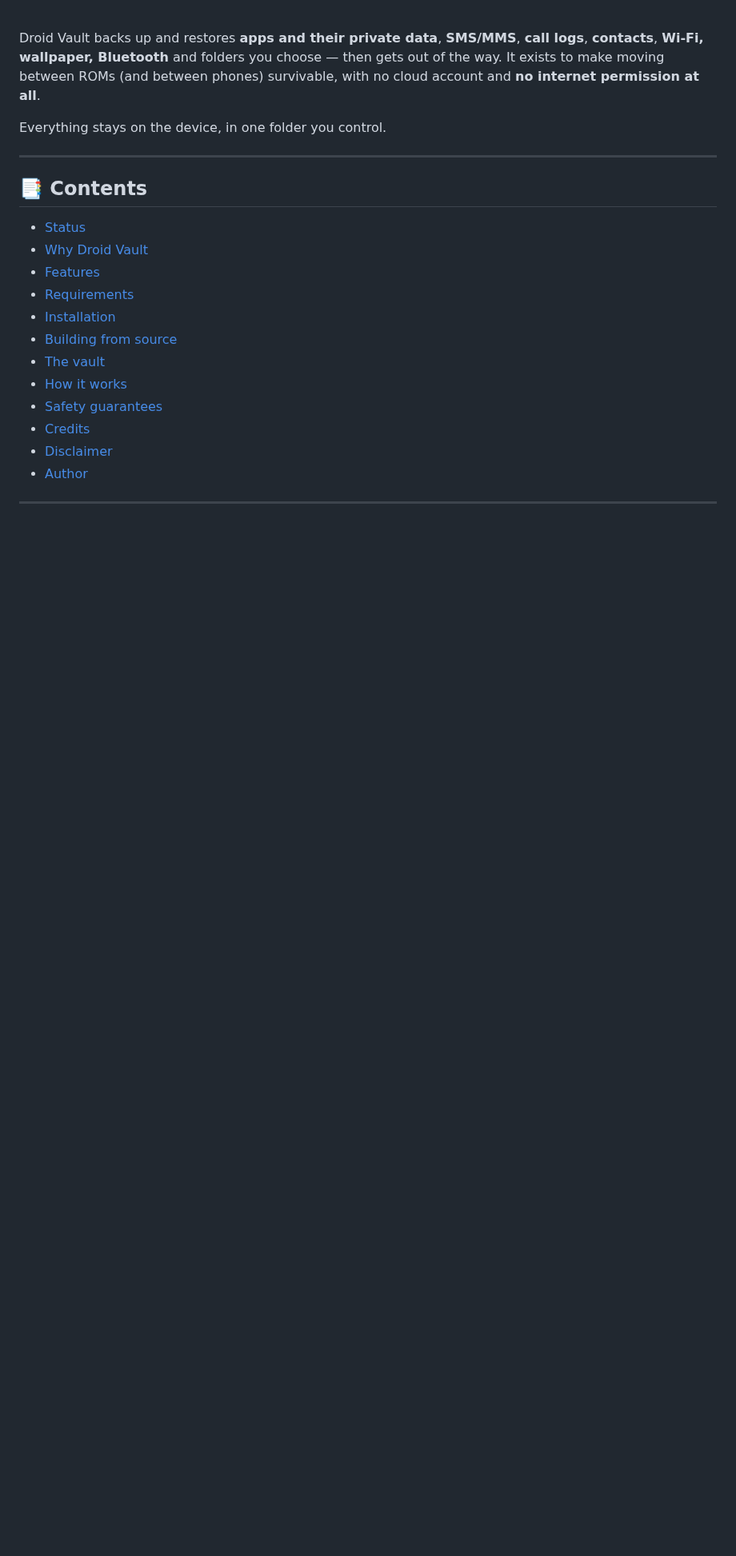
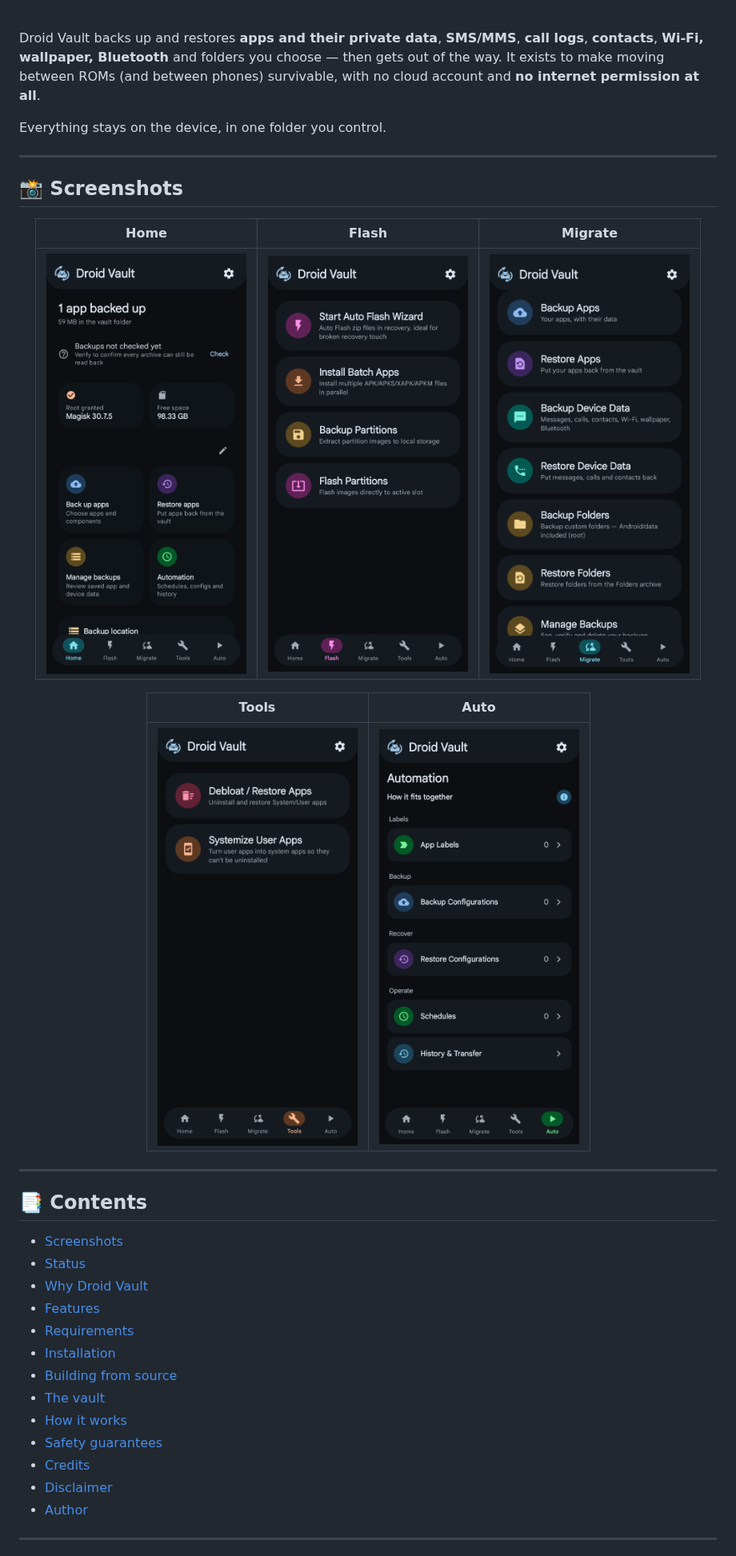
Before and after one commit to phoenix-1708/DroidVault, a Markdown page: README.md, the part around the change. Shown at 80% size. Drawn GitHub-style; pictures changed too: docs/images/auto.png (added), docs/images/flash.png (added), docs/images/home.png (added); blank space fills up the shorter version.

Commit message:
Add app screenshots to the README
Five screens, laid out in a centred table two-up and three-up, under a new
Screenshots section near the top where a first-time visitor sees them without
scrolling past the disclaimer. Each has alt text describing what is on screen.

Placed in docs/images/ rather than screenshots/, which stays gitignored --
that directory still holds the older, pre-rename art.

The screenshots show 'Magisk 30.7.5' and vault sizes on a real device. That is
the intended demonstration of a root app and is not identifying; no serial,
address or account appears in any of them, checked against the file bytes and
not just what is drawn.

```diff
--- a/README.md
+++ b/README.md
@@ -27,8 +27,25 @@ Everything stays on the device, in one folder you control.
 
 ---
 
+## 📸 Screenshots
+
+<div align="center">
+
+| Home | Flash | Migrate |
+|:---:|:---:|:---:|
+| <img src="docs/images/home.png" alt="Home — vault health, quick actions and backup location" width="250"/> | <img src="docs/images/flash.png" alt="Flash — auto flash wizard, batch install, partition backup and flash" width="250"/> | <img src="docs/images/migrate.png" alt="Migrate — backup and restore for apps, device data and folders" width="250"/> |
+
+| Tools | Auto |
+|:---:|:---:|
+| <img src="docs/images/tools.png" alt="Tools — debloat and systemize" width="250"/> | <img src="docs/images/auto.png" alt="Auto — labels, configurations, schedules and history" width="250"/> |
+
+</div>
+
+---
+
 ## 📑 Contents
 
+- [Screenshots](#-screenshots)
 - [Status](#-status--work-in-progress)
 - [Why Droid Vault](#-why-droid-vault)
 - [Features](#-features)
```
